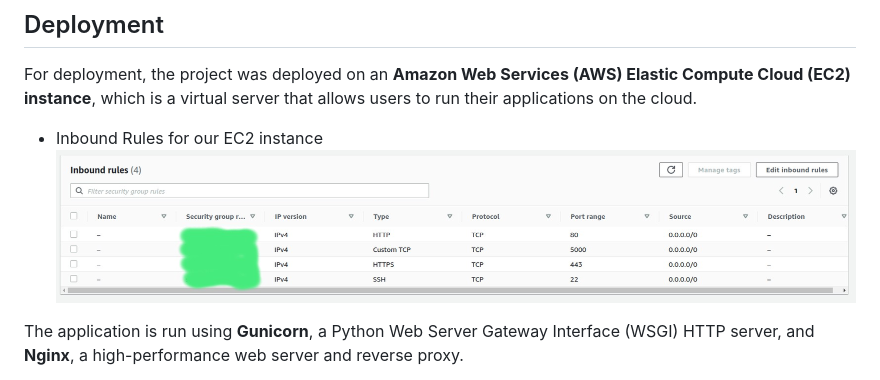
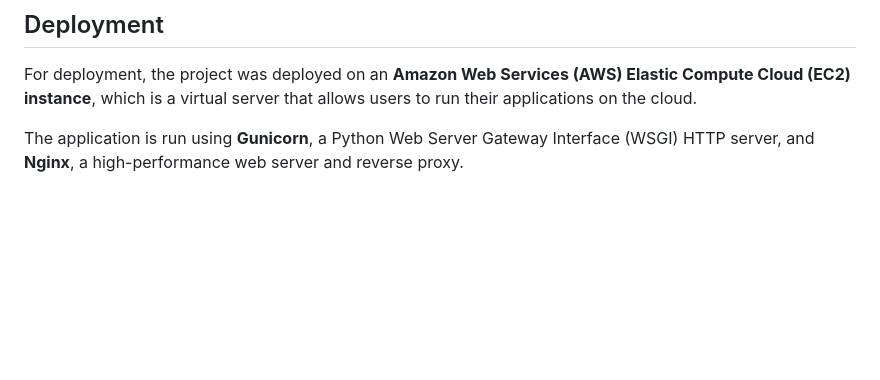
Before and after one commit to GCipry3/Flask-Blog, a Markdown page: README.md, the part around the change. GitHub-like rendering; blank space fills up the shorter version.

```diff
--- a/README.md
+++ b/README.md
@@ -26,9 +26,6 @@ Overall, the project provides a simple and clean blog platform for users to shar
 
 For deployment, the project was deployed on an __Amazon Web Services (AWS)
 Elastic Compute Cloud (EC2) instance__, which is a virtual server that allows users to run their applications on the cloud.
-
-* Inbound Rules for our EC2 instance
-![InboundRules](https://github.com/GCipry3/Flask-Blog/blob/main/docs/InboundRules.jpg)
 
 The application is run using __Gunicorn__, a Python Web Server Gateway Interface (WSGI)
 HTTP server, and __Nginx__, a high-performance web server and reverse proxy.
```
